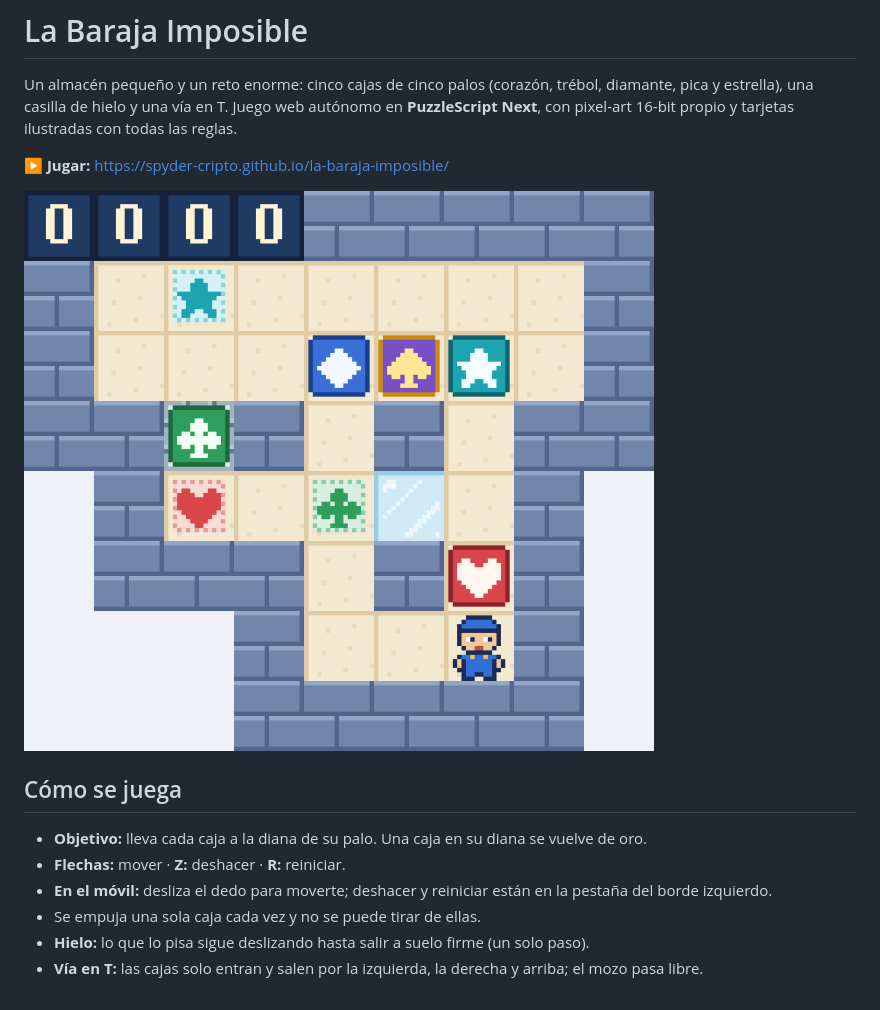
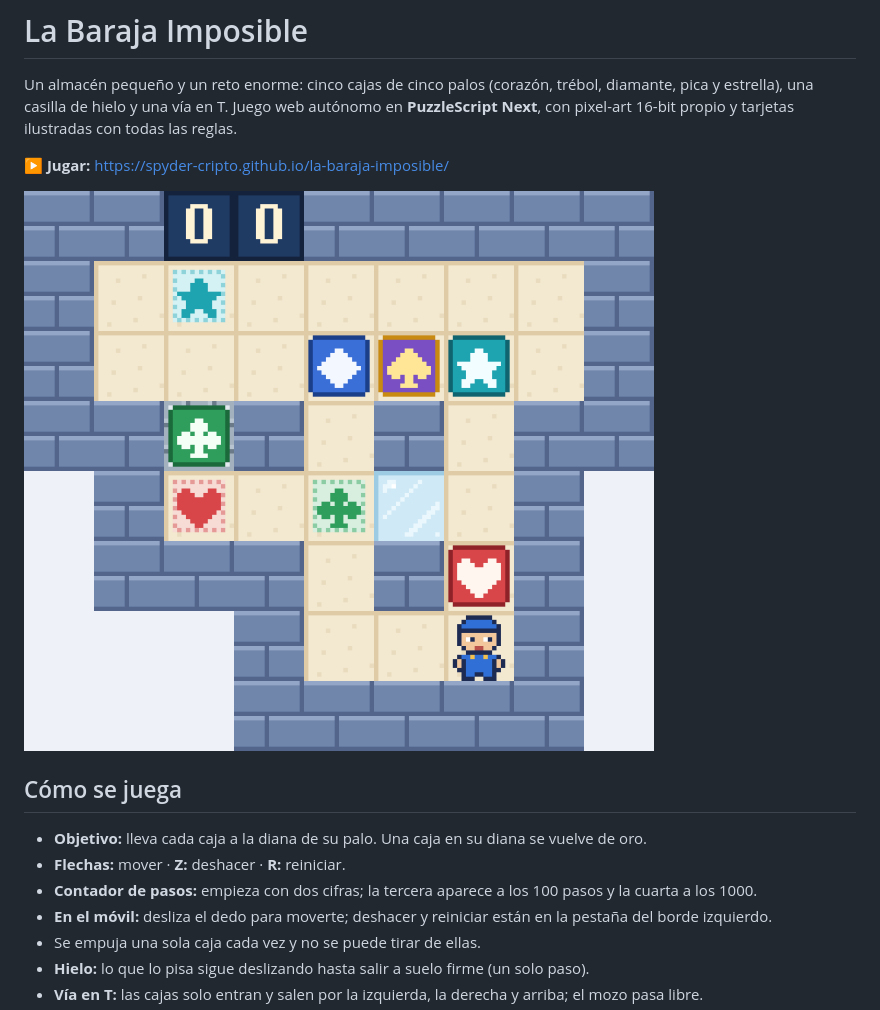
Before and after one commit to Spyder-cripto/la-baraja-imposible, a Markdown page: README.md, the part around the change. Rendered like a GitHub page; pictures changed too: captura.png.

```diff
--- a/README.md
+++ b/README.md
@@ -11,6 +11,7 @@ tarjetas ilustradas con todas las reglas.
 ## Cómo se juega
 - **Objetivo:** lleva cada caja a la diana de su palo. Una caja en su diana se vuelve de oro.
 - **Flechas:** mover · **Z:** deshacer · **R:** reiniciar.
+- **Contador de pasos:** empieza con dos cifras; la tercera aparece a los 100 pasos y la cuarta a los 1000.
 - **En el móvil:** desliza el dedo para moverte; deshacer y reiniciar están en la pestaña del borde izquierdo.
 - Se empuja una sola caja cada vez y no se puede tirar de ellas.
 - **Hielo:** lo que lo pisa sigue deslizando hasta salir a suelo firme (un solo paso).
```
Also changed, not shown: 2 other files.
